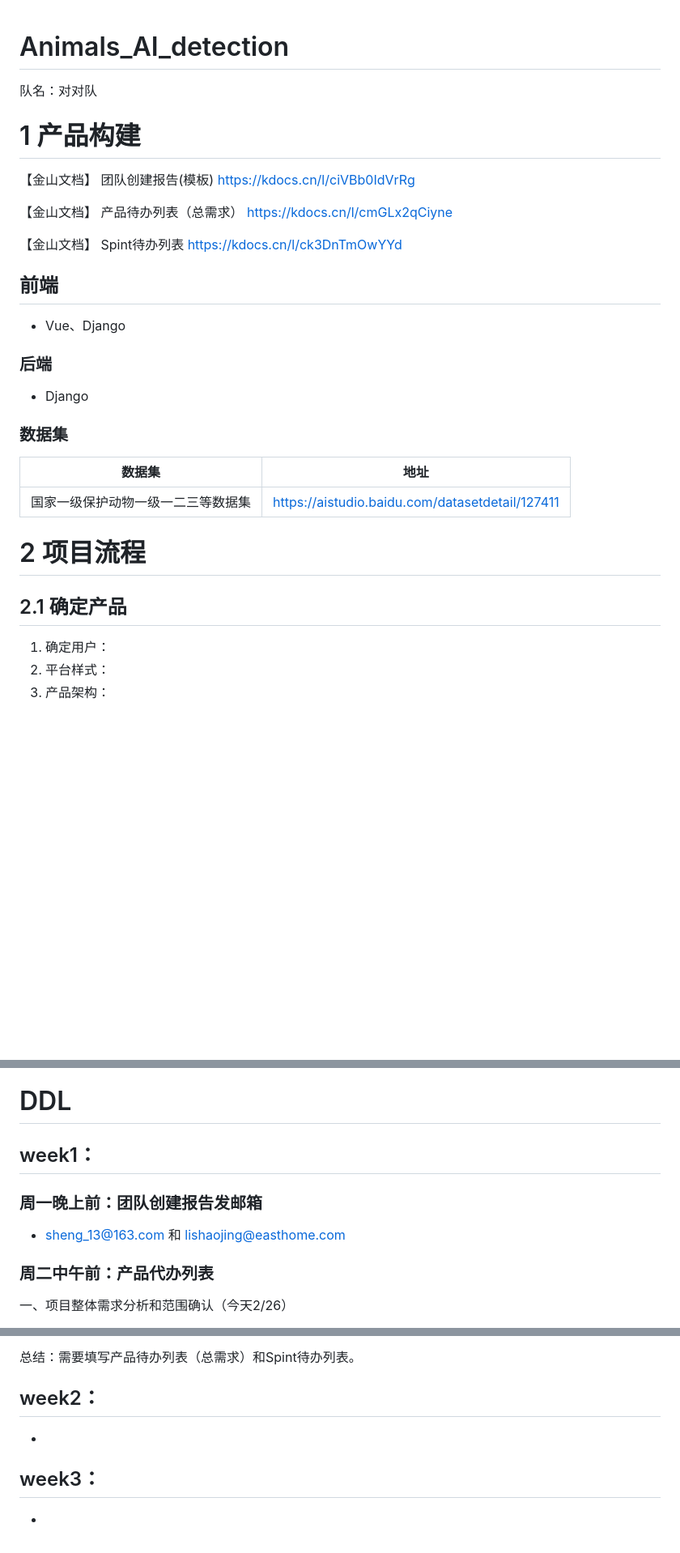
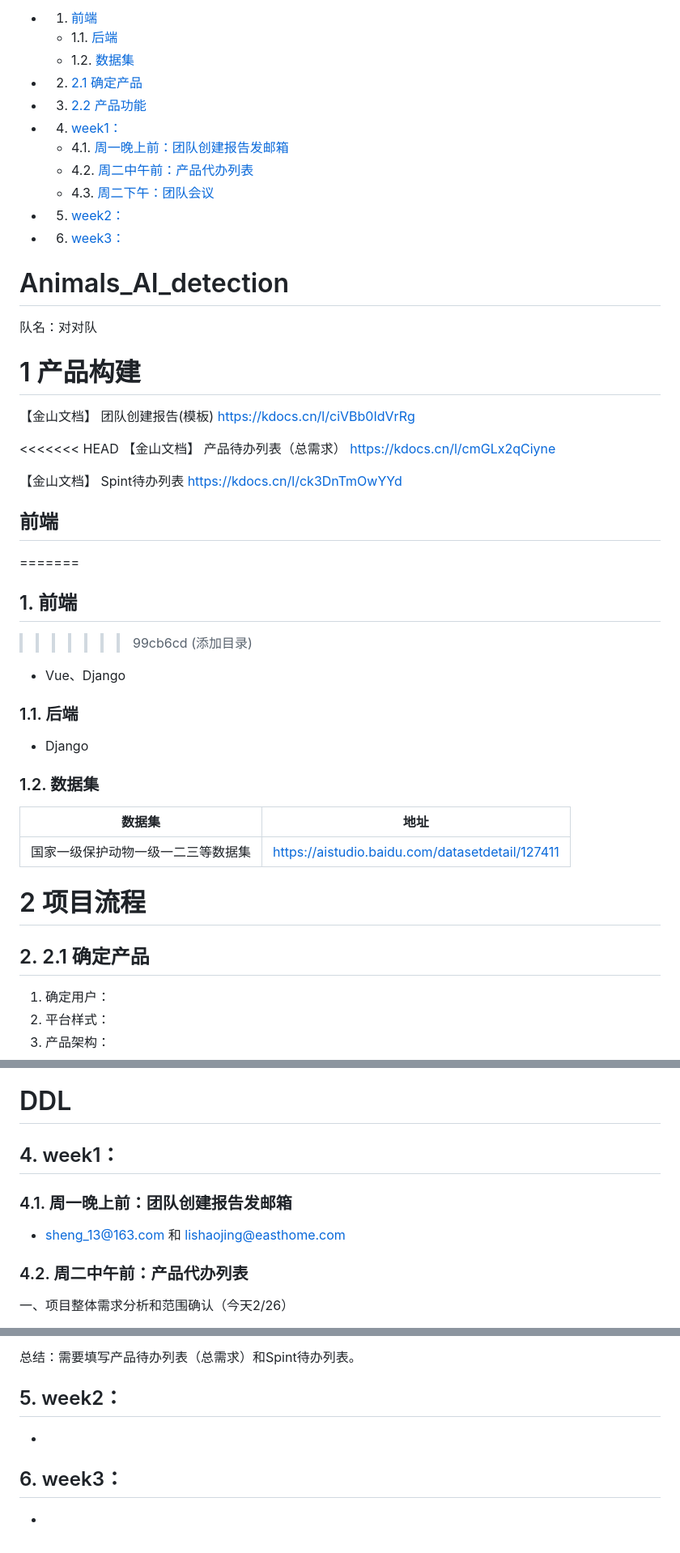
Before and after one commit to OrenAlexandotus/Animals_AI_detection, a Markdown page: README.md, 3 parts joined by grey strips. Shown at 81% size. Rendered like a GitHub page; blank space fills up the shorter version.

Commit message:
添加目录

```diff
--- a/README.md
+++ b/README.md
@@ -1,3 +1,16 @@
+<!-- vscode-markdown-toc -->
+* 1. [前端](#)
+	* 1.1. [后端](#-1)
+	* 1.2. [数据集](#-1)
+* 2. [2.1 确定产品](#-1)
+* 3. [2.2 产品功能](#-1)
+* 4. [week1：](#week1)
+	* 4.1. [周一晚上前：团队创建报告发邮箱](#-1)
+	* 4.2. [周二中午前：产品代办列表](#-1)
+	* 4.3. [周二下午：团队会议](#-1)
+* 5. [week2：](#week2)
+* 6. [week3：](#week3)
+
 # Animals_AI_detection
 队名：对对队
 
@@ -8,6 +21,7 @@
 【金山文档】 团队创建报告(模板)
 https://kdocs.cn/l/ciVBb0IdVrRg
 
+<<<<<<< HEAD
 【金山文档】 产品待办列表（总需求）
 https://kdocs.cn/l/cmGLx2qCiyne
 
@@ -15,14 +29,17 @@ https://kdocs.cn/l/cmGLx2qCiyne
 https://kdocs.cn/l/ck3DnTmOwYYd
 
 ## 前端
+=======
+##  1. <a name=''></a>前端
+>>>>>>> 99cb6cd (添加目录)
 
 - Vue、Django
 
-### 后端
+###  1.1. <a name='-1'></a>后端
 
 - Django
 
-### 数据集
+###  1.2. <a name='-1'></a>数据集
 
 |数据集|地址|
 |---|---|
@@ -34,7 +51,7 @@ https://kdocs.cn/l/ck3DnTmOwYYd
 
 
 
-## 2.1 确定产品
+##  2. <a name='-1'></a>2.1 确定产品
 
 1. 确定用户：
 2. 平台样式：
@@ -53,11 +70,11 @@ https://kdocs.cn/l/ck3DnTmOwYYd
 
 # DDL
 
-## week1：
-### 周一晚上前：团队创建报告发邮箱
+##  4. <a name='week1'></a>week1：
+###  4.1. <a name='-1'></a>周一晚上前：团队创建报告发邮箱
 - sheng_13@163.com 和 lishaojing@easthome.com
 
-### 周二中午前：产品代办列表
+###  4.2. <a name='-1'></a>周二中午前：产品代办列表
 
 一、项目整体需求分析和范围确认（今天2/26）
 1. 确认做什么样的产品:
@@ -129,8 +146,8 @@ Scrum流程中，Scrum框架，每个迭代周期称为Sprint。
 
 总结：需要填写产品待办列表（总需求）和Spint待办列表。
 
-## week2：
+##  5. <a name='week2'></a>week2：
 -
 
-## week3：
+##  6. <a name='week3'></a>week3：
 -
```
Also changed, not shown: other parts of README.md (+2 -2 lines).
